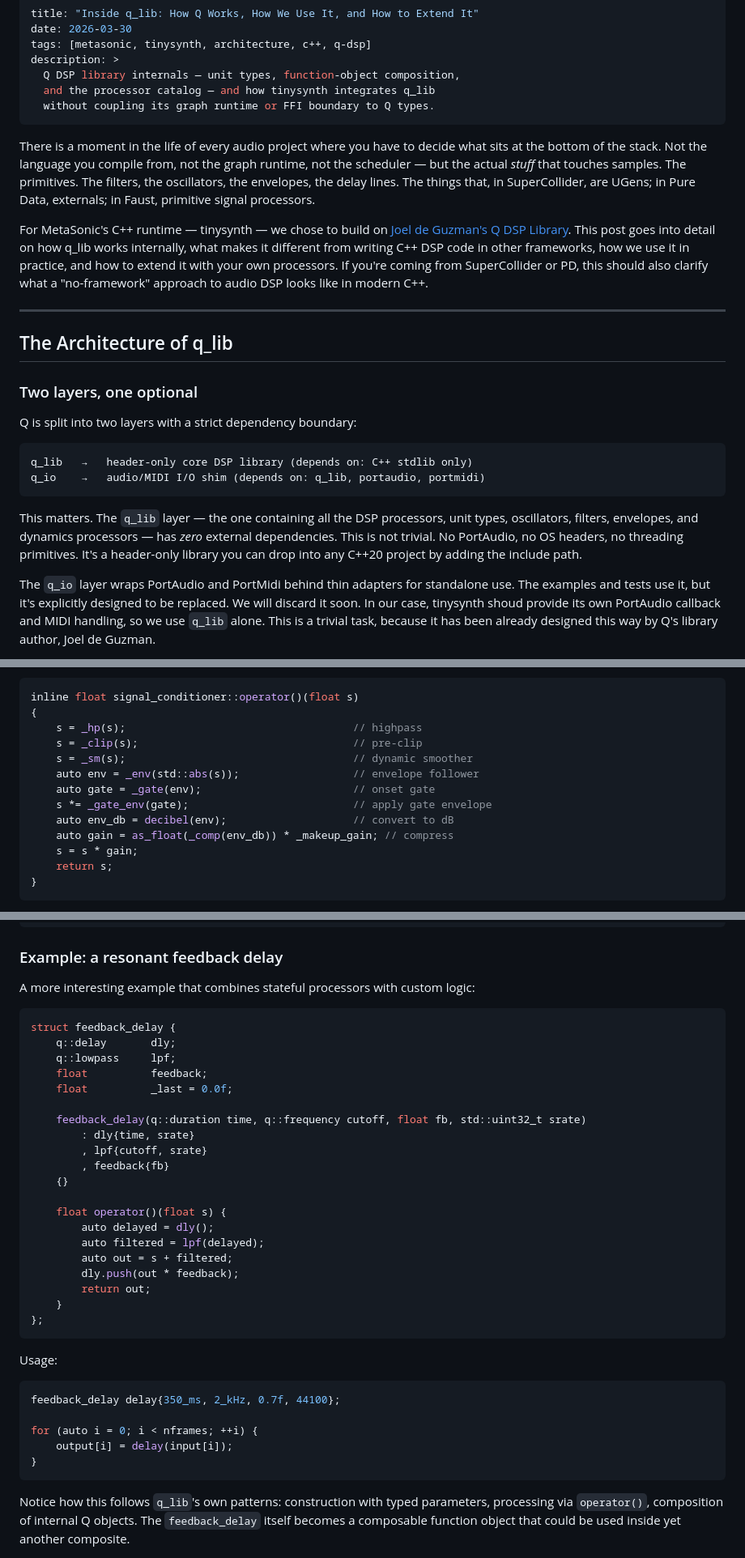
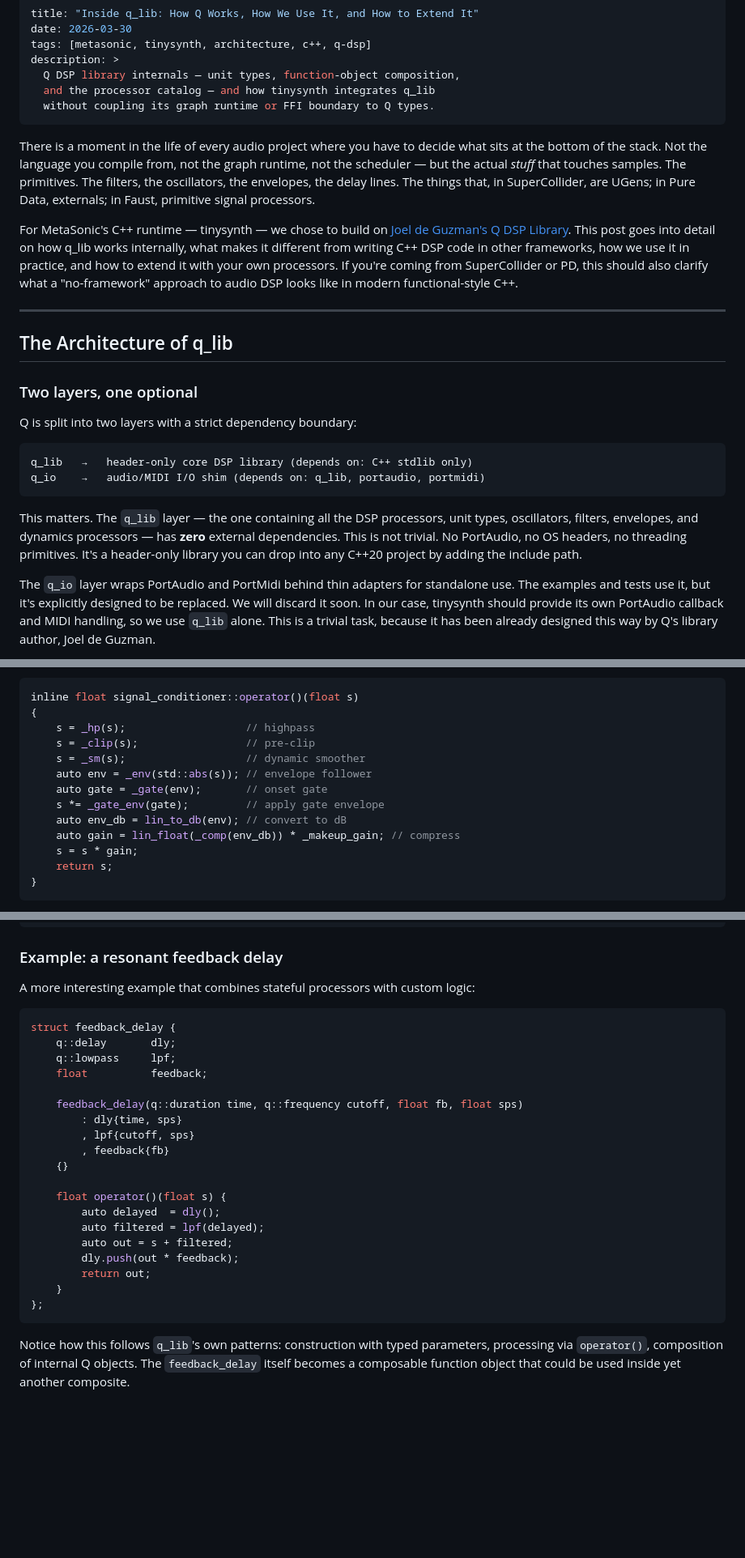
Before and after one commit to smoge/metasonic-bridge, a Markdown page: blog/posts/2026-03-30-inside_q_lib_how_it_works.md, 3 parts joined by grey strips. Shown at 81% size. Drawn GitHub-style; blank space fills up the shorter version.

````diff
--- a/blog/posts/2026-03-30-inside_q_lib_how_it_works.md
+++ b/blog/posts/2026-03-30-inside_q_lib_how_it_works.md
@@ -7,17 +7,6 @@ description: >
   and the processor catalog — and how tinysynth integrates q_lib
   without coupling its graph runtime or FFI boundary to Q types.
 ---
-
-
-<!-- Following the discussion about UGen code — Cycfi's Q DSP library (q_lib) is
-being evaluated as the primitive layer for MetaSonic/tinysynth. The key
-simplification: Q processors are plain C++ function objects with operator(), no
-base class, no registration, no host contract. Constructed with type-safe
-parameters (q::frequency{440.0}, or 440_Hz in handwritten code), called with
-samples, composed via ordinary function application. The graph runtime, buffer
-management, and lifecycle stay in tinysynth — Q just does the sample math. At
-the FFI boundary: Double for parameters (matching Q's internal precision for
-coefficients), Float for audio buffers. -->
 
 
 There is a moment in the life of every audio project where you have to decide
@@ -32,7 +21,8 @@ Q DSP Library](https://github.com/cycfi/q). This post goes into detail on how
 q_lib works internally, what makes it different from writing C++ DSP code in
 other frameworks, how we use it in practice, and how to extend it with your own
 processors. If you're coming from SuperCollider or PD, this should also clarify
-what a "no-framework" approach to audio DSP looks like in modern C++.
+what a "no-framework" approach to audio DSP looks like in modern
+functional-style C++.
 
 ---
 
@@ -49,13 +39,13 @@ q_io    →   audio/MIDI I/O shim (depends on: q_lib, portaudio, portmidi)
 
 This matters. The `q_lib` layer — the one containing all the DSP processors,
 unit types, oscillators, filters, envelopes, and dynamics processors — has
-_zero_ external dependencies. This is not trivial. No PortAudio, no OS headers,
+**zero** external dependencies. This is not trivial. No PortAudio, no OS headers,
 no threading primitives. It's a header-only library you can drop into any C++20
 project by adding the include path.
 
 The `q_io` layer wraps PortAudio and PortMidi behind thin adapters for
 standalone use. The examples and tests use it, but it's explicitly designed to
-be replaced. We will discard it soon. In our case, tinysynth shoud provide its
+be replaced. We will discard it soon. In our case, tinysynth should provide its
 own PortAudio callback and MIDI handling, so we use `q_lib` alone. This is a
 trivial task, because it has been already designed this way by Q's library
 author, Joel de Guzman.
@@ -293,14 +282,14 @@ in the code:
 ```cpp
 inline float signal_conditioner::operator()(float s)
 {
-    s = _hp(s);                                    // highpass
-    s = _clip(s);                                  // pre-clip
-    s = _sm(s);                                    // dynamic smoother
-    auto env = _env(std::abs(s));                  // envelope follower
-    auto gate = _gate(env);                        // onset gate
-    s *= _gate_env(gate);                          // apply gate envelope
-    auto env_db = decibel(env);                    // convert to dB
-    auto gain = as_float(_comp(env_db)) * _makeup_gain; // compress
+    s = _hp(s);                   // highpass
+    s = _clip(s);                 // pre-clip
+    s = _sm(s);                   // dynamic smoother
+    auto env = _env(std::abs(s)); // envelope follower
+    auto gate = _gate(env);       // onset gate
+    s *= _gate_env(gate);         // apply gate envelope
+    auto env_db = lin_to_db(env); // convert to dB
+    auto gain = lin_float(_comp(env_db)) * _makeup_gain; // compress
     s = s * gain;
     return s;
 }
@@ -834,37 +823,27 @@ float out = lpf(shaper(in)); // shape, then filter
 
 A more interesting example that combines stateful processors with custom logic:
 
+
 ```cpp
 struct feedback_delay {
     q::delay       dly;
     q::lowpass     lpf;
     float          feedback;
-    float          _last = 0.0f;
 
-    feedback_delay(q::duration time, q::frequency cutoff, float fb, std::uint32_t srate)
-        : dly{time, srate}
-        , lpf{cutoff, srate}
+    feedback_delay(q::duration time, q::frequency cutoff, float fb, float sps)
+        : dly{time, sps}
+        , lpf{cutoff, sps}
         , feedback{fb}
     {}
 
     float operator()(float s) {
-        auto delayed = dly();
+        auto delayed  = dly();
         auto filtered = lpf(delayed);
         auto out = s + filtered;
         dly.push(out * feedback);
         return out;
     }
 };
-```
-
-Usage:
-
-```cpp
-feedback_delay delay{350_ms, 2_kHz, 0.7f, 44100};
-
-for (auto i = 0; i < nframes; ++i) {
-    output[i] = delay(input[i]);
-}
 ```
 
 Notice how this follows `q_lib`'s own patterns: construction with typed
````
Also changed, not shown: other parts of blog/posts/2026-03-30-inside_q_lib_how_it_works.md (+47 -49 lines).
